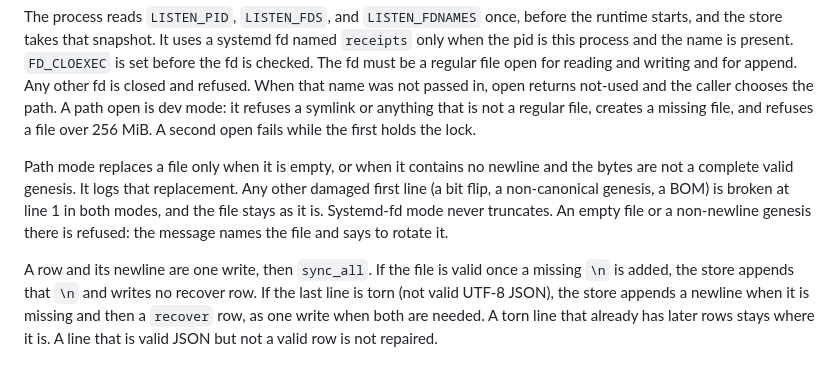
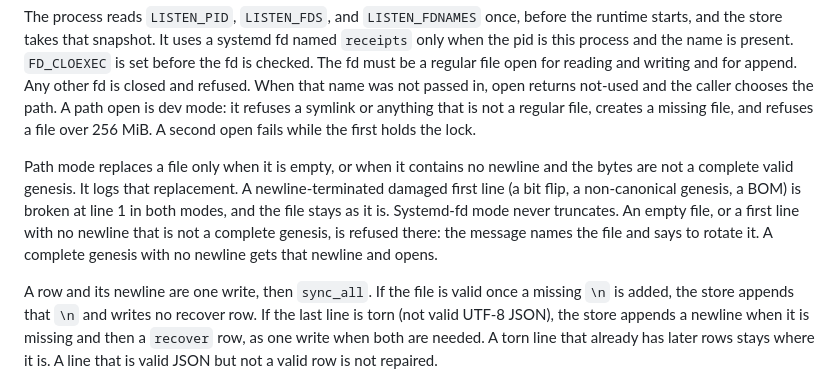
Before and after one commit to dnacenta/pulse-null, a Markdown page: docs/receipts.md, the part around the change. Rendered like a GitHub page.

Commit message:
fix(PN-108): audit — a complete genesis without a newline opens
Refs: #108

```diff
--- a/docs/receipts.md
+++ b/docs/receipts.md
@@ -22,7 +22,7 @@ A stored line must be exactly the canonical form. A torn line is a line that is
 
 The process reads `LISTEN_PID`, `LISTEN_FDS`, and `LISTEN_FDNAMES` once, before the runtime starts, and the store takes that snapshot. It uses a systemd fd named `receipts` only when the pid is this process and the name is present. `FD_CLOEXEC` is set before the fd is checked. The fd must be a regular file open for reading and writing and for append. Any other fd is closed and refused. When that name was not passed in, open returns not-used and the caller chooses the path. A path open is dev mode: it refuses a symlink or anything that is not a regular file, creates a missing file, and refuses a file over 256 MiB. A second open fails while the first holds the lock.
 
-Path mode replaces a file only when it is empty, or when it contains no newline and the bytes are not a complete valid genesis. It logs that replacement. Any other damaged first line (a bit flip, a non-canonical genesis, a BOM) is broken at line 1 in both modes, and the file stays as it is. Systemd-fd mode never truncates. An empty file or a non-newline genesis there is refused: the message names the file and says to rotate it.
+Path mode replaces a file only when it is empty, or when it contains no newline and the bytes are not a complete valid genesis. It logs that replacement. A newline-terminated damaged first line (a bit flip, a non-canonical genesis, a BOM) is broken at line 1 in both modes, and the file stays as it is. Systemd-fd mode never truncates. An empty file, or a first line with no newline that is not a complete genesis, is refused there: the message names the file and says to rotate it. A complete genesis with no newline gets that newline and opens.
 
 A row and its newline are one write, then `sync_all`. If the file is valid once a missing `\n` is added, the store appends that `\n` and writes no recover row. If the last line is torn (not valid UTF-8 JSON), the store appends a newline when it is missing and then a `recover` row, as one write when both are needed. A torn line that already has later rows stays where it is. A line that is valid JSON but not a valid row is not repaired.
 
```
